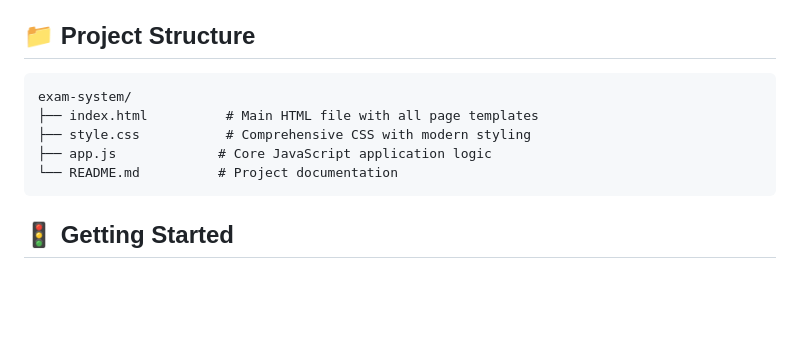
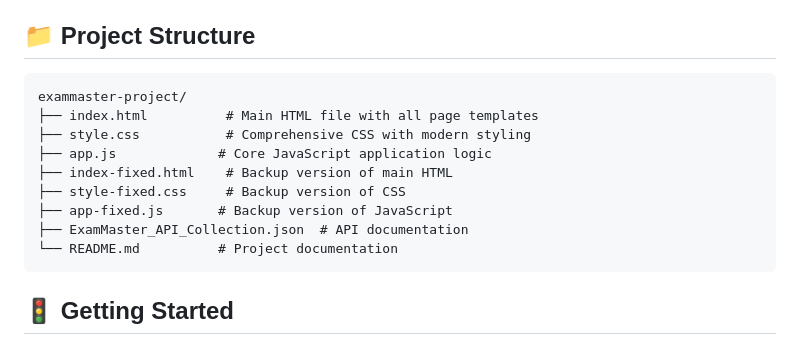
Before and after one commit to shaik976/exammaster-assessment-system, a Markdown page: README.md, the part around one of its changes. GitHub-like rendering; blank space fills up the shorter version.

````diff
--- a/README.md
+++ b/README.md
@@ -46,10 +46,14 @@ The application is deployed and accessible at: [ExamMaster Live Demo](https://pp
 ## 📁 Project Structure
 
 ```
-exam-system/
+exammaster-project/
 ├── index.html          # Main HTML file with all page templates
 ├── style.css           # Comprehensive CSS with modern styling
 ├── app.js             # Core JavaScript application logic
+├── index-fixed.html    # Backup version of main HTML
+├── style-fixed.css     # Backup version of CSS
+├── app-fixed.js       # Backup version of JavaScript
+├── ExamMaster_API_Collection.json  # API documentation
 └── README.md          # Project documentation
 ```
 
````
Also changed, not shown: other parts of README.md (+1 -1 lines).
